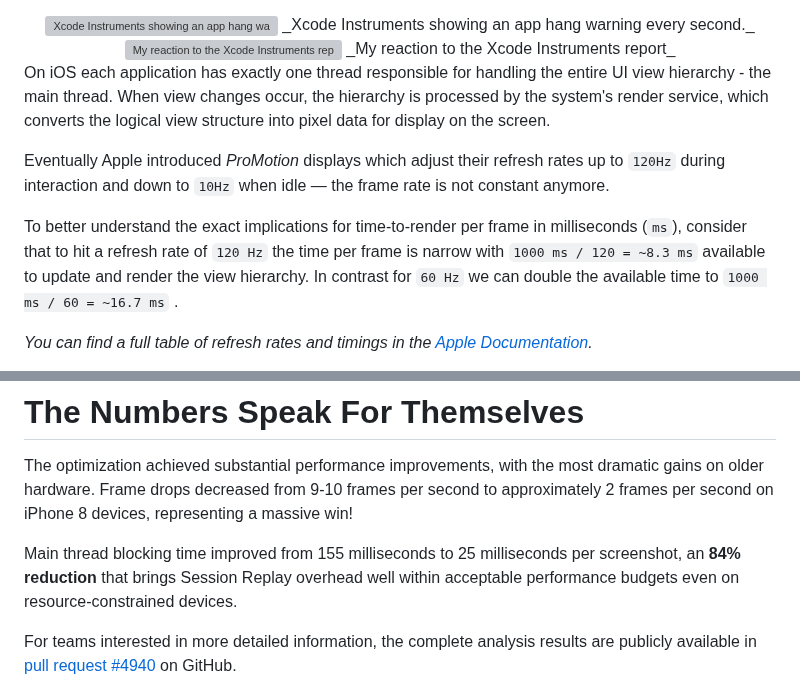
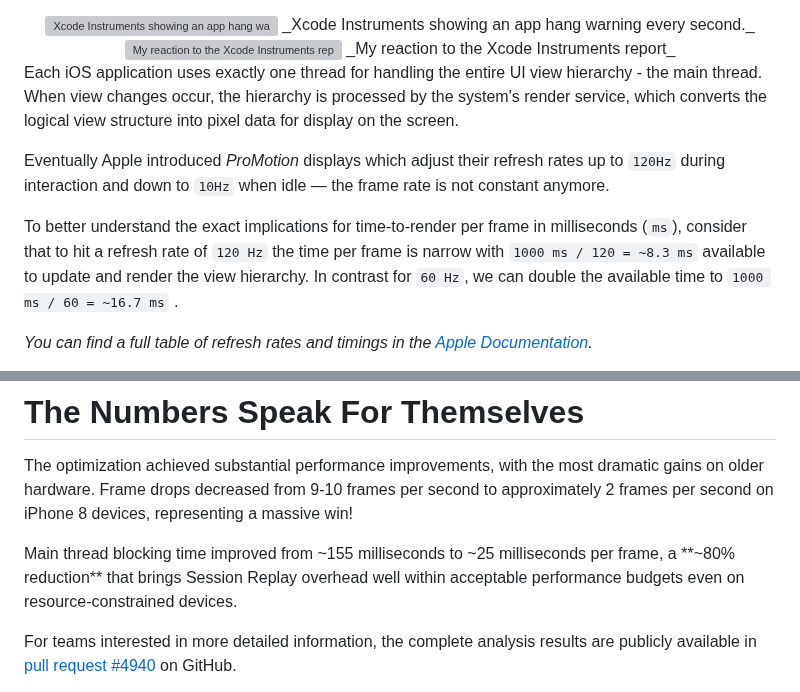
Before and after one commit to getsentry/sentry.engineering, a Markdown page: data/blog/boosting-mobile-session-replay-performance-with-view-renderer-v2.md, 2 parts joined by grey strips. Drawn GitHub-style; grey boxes are pictures that could not be loaded.

```diff
--- a/data/blog/boosting-mobile-session-replay-performance-with-view-renderer-v2.md
+++ b/data/blog/boosting-mobile-session-replay-performance-with-view-renderer-v2.md
@@ -51,11 +51,11 @@ Using Xcode Instruments on our Sentry Cocoa SDK sample application, we immediate
   _My reaction to the Xcode Instruments report_
 </div>
 
-On iOS each application has exactly one thread responsible for handling the entire UI view hierarchy - the main thread. When view changes occur, the hierarchy is processed by the system's render service, which converts the logical view structure into pixel data for display on the screen.
+Each iOS application uses exactly one thread for handling the entire UI view hierarchy - the main thread. When view changes occur, the hierarchy is processed by the system's render service, which converts the logical view structure into pixel data for display on the screen.
 
 Eventually Apple introduced _ProMotion_ displays which adjust their refresh rates up to `120Hz` during interaction and down to `10Hz` when idle — the frame rate is not constant anymore.
 
-To better understand the exact implications for time-to-render per frame in milliseconds (`ms`), consider that to hit a refresh rate of `120 Hz` the time per frame is narrow with `1000 ms / 120 = ~8.3 ms` available to update and render the view hierarchy. In contrast for `60 Hz` we can double the available time to `1000 ms / 60 = ~16.7 ms` .
+To better understand the exact implications for time-to-render per frame in milliseconds (`ms`), consider that to hit a refresh rate of `120 Hz` the time per frame is narrow with `1000 ms / 120 = ~8.3 ms` available to update and render the view hierarchy. In contrast for `60 Hz`, we can double the available time to `1000 ms / 60 = ~16.7 ms` .
 
 _You can find a full table of refresh rates and timings in the [Apple Documentation](https://developer.apple.com/documentation/quartzcore/optimizing-promotion-refresh-rates-for-iphone-13-pro-and-ipad-pro#Understand-refresh-rates)._
 
@@ -291,7 +291,7 @@ As some of you might still prefer the even faster render times over completely r
 
 The optimization achieved substantial performance improvements, with the most dramatic gains on older hardware. Frame drops decreased from 9-10 frames per second to approximately 2 frames per second on iPhone 8 devices, representing a massive win!
 
-Main thread blocking time improved from 155 milliseconds to 25 milliseconds per screenshot, an **84% reduction** that brings Session Replay overhead well within acceptable performance budgets even on resource-constrained devices.
+Main thread blocking time improved from ~155 milliseconds to ~25 milliseconds per frame, a **~80% reduction** that brings Session Replay overhead well within acceptable performance budgets even on resource-constrained devices.
 
 For teams interested in more detailed information, the complete analysis results are publicly available in [pull request #4940](https://github.com/getsentry/sentry-cocoa/pull/4940) on GitHub.
 
```
Also changed, not shown: other parts of data/blog/boosting-mobile-session-replay-performance-with-view-renderer-v2.md (+14 -14 lines).
